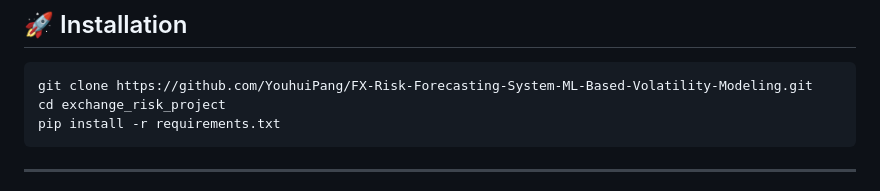
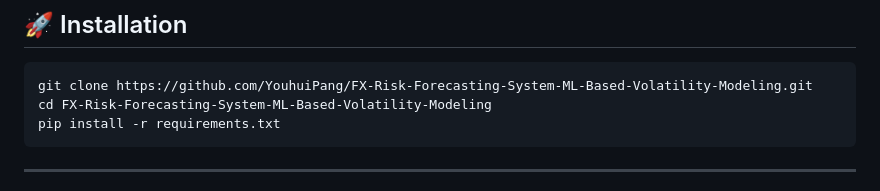
Before and after one commit to YouhuiPang/FX-Risk-Forecasting-System, a Markdown page: README.md, the part around the change. Rendered like a GitHub page.

````diff
--- a/README.md
+++ b/README.md
@@ -83,7 +83,7 @@ Before installing and running this project, make sure you have Python installed:
 
 ```bash
 git clone https://github.com/YouhuiPang/FX-Risk-Forecasting-System-ML-Based-Volatility-Modeling.git
-cd exchange_risk_project
+cd FX-Risk-Forecasting-System-ML-Based-Volatility-Modeling
 pip install -r requirements.txt
 ```
 
````
